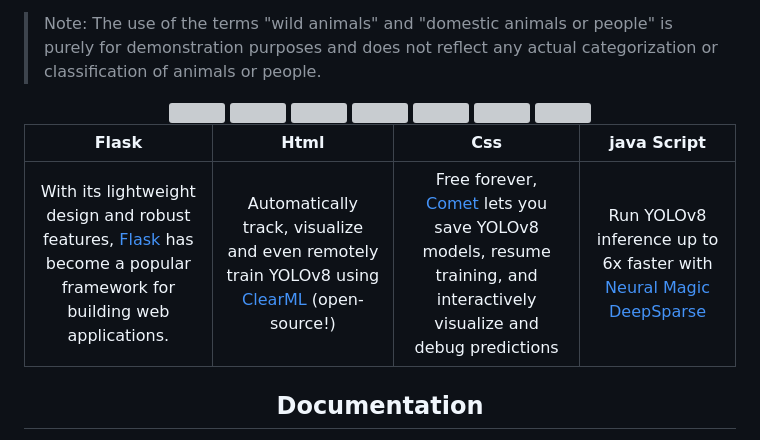
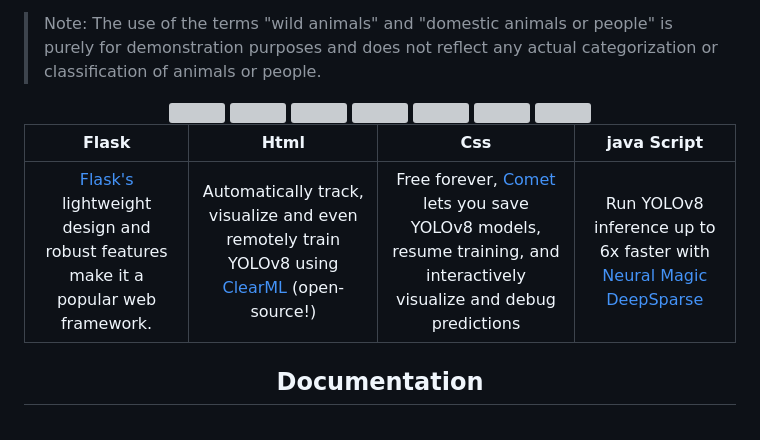
Before and after one commit to nagaaravindkundeti/Roar-to-Restore-A-Smart-System-for-Rural-Wild-Animal-Detection, a Markdown page: README.md, the part around the change. GitHub-like rendering; grey boxes are pictures that could not be loaded.

```diff
--- a/README.md
+++ b/README.md
@@ -42,7 +42,7 @@ This project uses computer vision to detect and count the number of "wild animal
 
 <div align="center">
   <a href="https://flask.palletsprojects.com/en/2.2.x/">
-    <img src="https://user-images.githubusercontent.com/95826757/230701347-bf1ce5b6-7b44-4724-9dea-8544cf7b5438.png" width="10%" /></a>
+     <img src="https://user-images.githubusercontent.com/95826757/230701347-bf1ce5b6-7b44-4724-9dea-8544cf7b5438.png" width="10%" /></a>
   <img src="https://github.com/ultralytics/assets/raw/main/social/logo-transparent.png" width="15%" height="0" alt="" />
   <a href="https://cutt.ly/yolov5-readme-clearml">
     <img src="https://user-images.githubusercontent.com/95826757/230701475-7c82ccea-43aa-44a3-ab5a-86a907d88cf3.png" width="10%" /></a>
@@ -56,7 +56,7 @@ This project uses computer vision to detect and count the number of "wild animal
 
 |                                                           Flask                                                           |                                                            Html                                                            |                                                                        Css                                                                       |                                          java Script                                         |
 | :--------------------------------------------------------------------------------------------------------------------------: | :---------------------------------------------------------------------------------------------------------------------------------: | :-------------------------------------------------------------------------------------------------------------------------------------------------------: | :----------------------------------------------------------------------------------------------------: |
-| With its lightweight design and robust features, [Flask](https://flask.palletsprojects.com/en/2.2.x/)  has become a popular framework for building web applications. | Automatically track, visualize and even remotely train YOLOv8 using [ClearML](https://cutt.ly/yolov5-readme-clearml) (open-source!) | Free forever, [Comet](https://bit.ly/yolov8-readme-comet) lets you save YOLOv8 models, resume training, and interactively visualize and debug predictions | Run YOLOv8 inference up to 6x faster with [Neural Magic DeepSparse](https://bit.ly/yolov5-neuralmagic) |
+| [Flask's](https://flask.palletsprojects.com/en/2.2.x/) lightweight design and robust features make it a popular web framework. | Automatically track, visualize and even remotely train YOLOv8 using [ClearML](https://cutt.ly/yolov5-readme-clearml) (open-source!) | Free forever, [Comet](https://bit.ly/yolov8-readme-comet) lets you save YOLOv8 models, resume training, and interactively visualize and debug predictions | Run YOLOv8 inference up to 6x faster with [Neural Magic DeepSparse](https://bit.ly/yolov5-neuralmagic) |
 
 ## <div align="center">Documentation</div>
 
```
